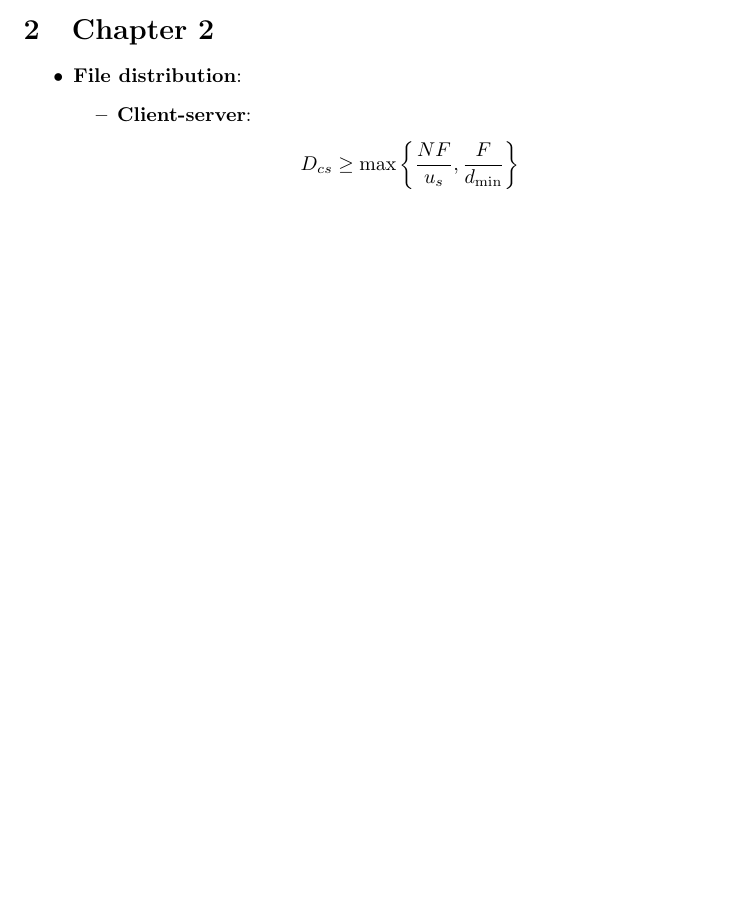
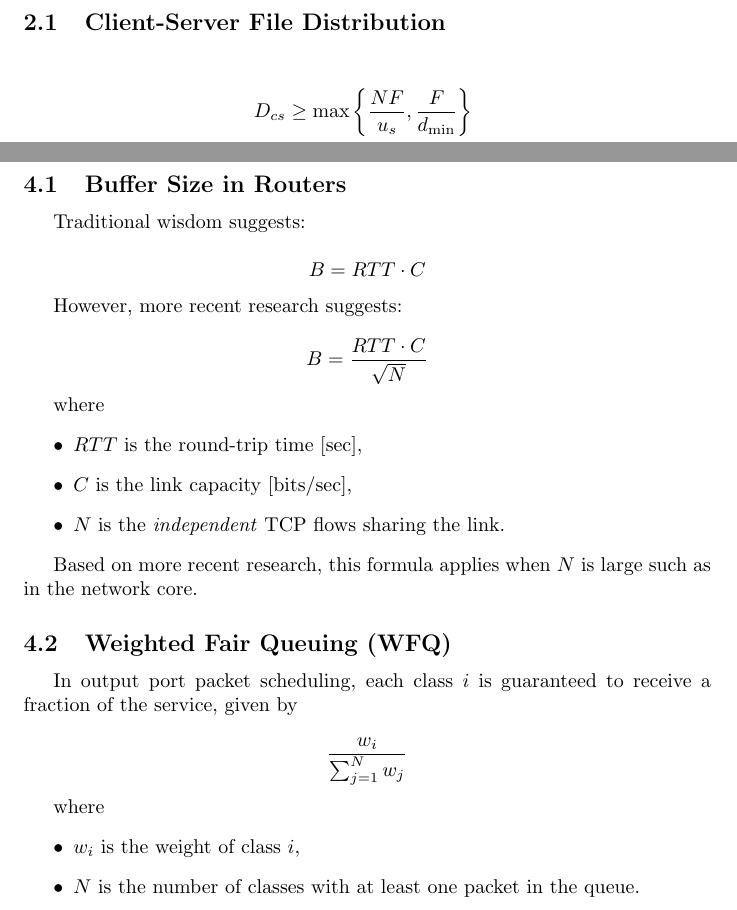
Before and after one commit to krishpatel2067/CS656-Reference, a LaTeX document (main.tex, which reads notes/chapter4.tex): part of page 2 of 5 before the commit and two parts of pages 3 and 7 of 7 after it, the two joined at a grey line, cut at the place of the change, the shorter picture padded with empty space. Compiled offline with pdfLaTeX.

Commit message:
Convert itemized lists to subsections; add Chapter 4 equations

```diff
--- a/main.tex
+++ b/main.tex
@@ -2,6 +2,7 @@
 
 \usepackage{amssymb}
 \usepackage{amsmath}
+\usepackage{indentfirst}
 
 \title{MATH337 Reference}
 \author{Krish A. Patel}
--- /dev/null
+++ b/notes/chapter4.tex
@@ -0,0 +1,38 @@
+\section{Chapter 4}
+
+\subsection{Buffer Size in Routers}
+
+Traditional wisdom suggests:
+
+\begin{equation*}
+    B = RTT \cdot C
+\end{equation*}
+
+However, more recent research suggests:
+
+\begin{equation*}
+    B = \frac{RTT \cdot C}{\sqrt N}
+\end{equation*}
+
+where
+\begin{itemize}
+    \item $RTT$ is the round-trip time [sec],
+    \item $C$ is the link capacity [bits/sec],
+    \item $N$ is the \emph{independent} TCP flows sharing the link.
+\end{itemize}
+
+Based on more recent research, this formula applies when $N$ is large such as in the network core.
+
+\subsection{Weighted Fair Queuing (WFQ)}
+
+In output port packet scheduling, each class $i$ is guaranteed to receive a fraction of the service, given by
+
+\begin{equation*}
+    \frac{w_i}{\sum_{j=1}^N w_j}
+\end{equation*}
+
+where
+\begin{itemize}
+    \item $w_i$ is the weight of class $i$,
+    \item $N$ is the number of classes with at least one packet in the queue.
+\end{itemize}
```
Also changed, not shown: notes/chapter1.tex (+10 -9 lines), notes/chapter2.tex (+2 -7 lines), notes/chapter3.tex (+9 -11 lines), notes/chapter5.tex (added, +3 -0 lines), notes/chapter6.tex (added, +4 -0 lines), notes/chapter7.tex (added, +2 -0 lines), main.pdf, main.tex (1 more changed lines).
